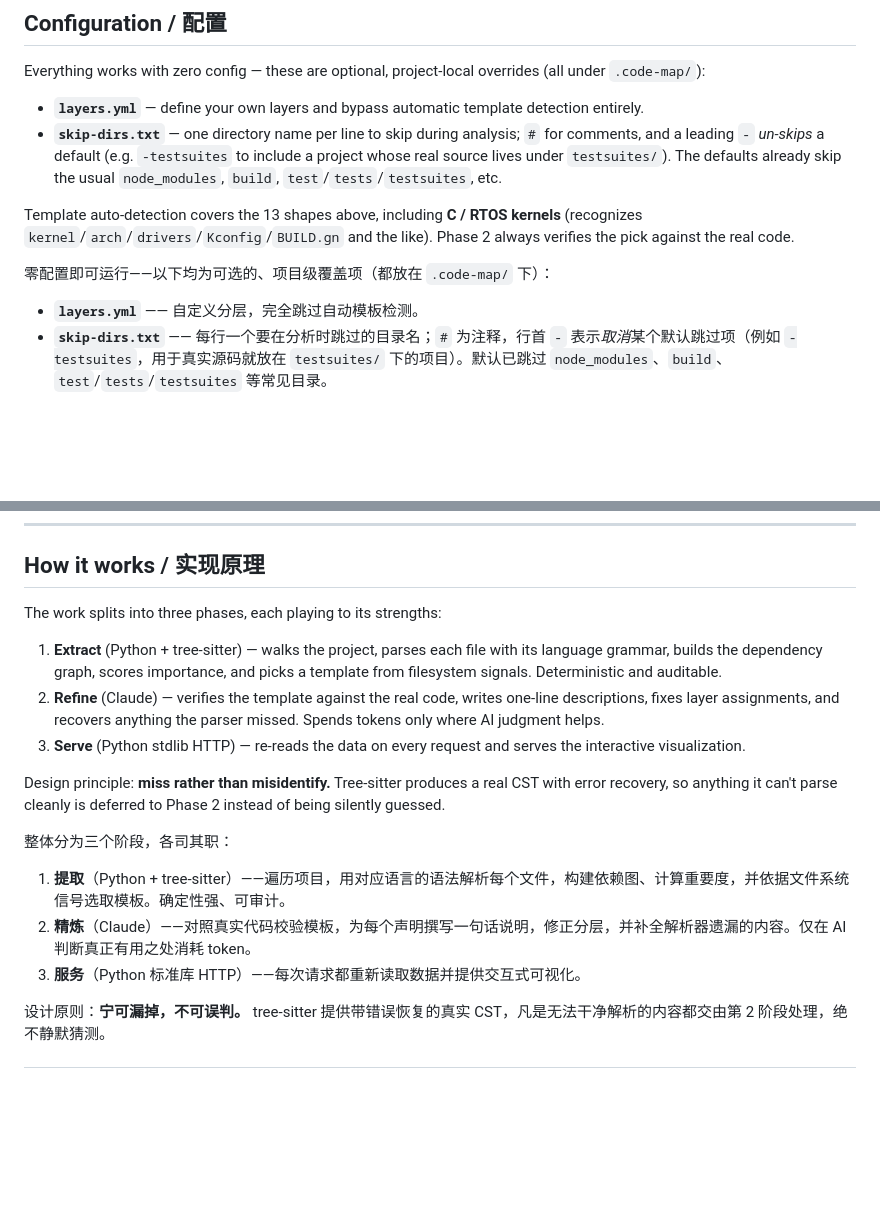
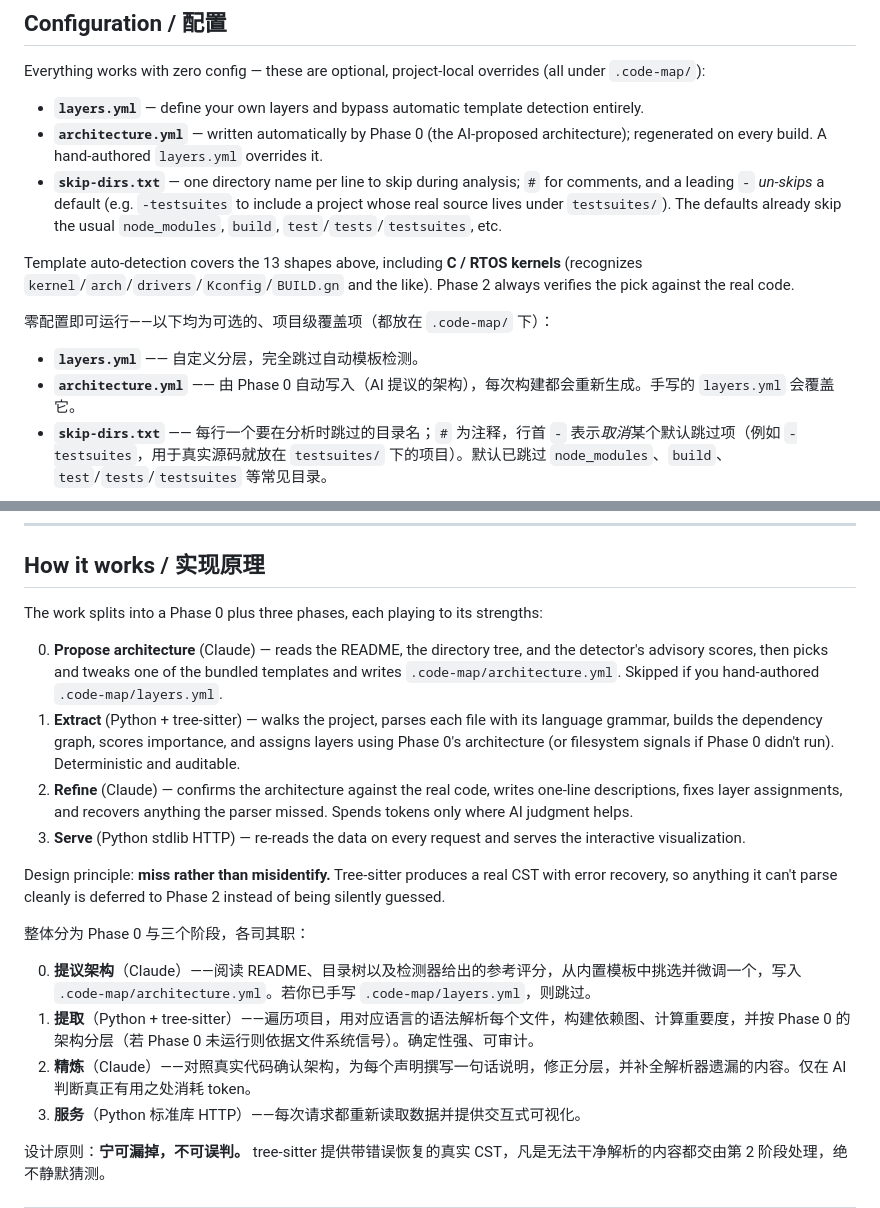
Before and after one commit to MollyAI/code-map, a Markdown page: README.md, 2 parts joined by grey strips. GitHub-like rendering; blank space fills up the shorter version.

Commit message:
docs: document Phase 0 in CLAUDE.md + README (pipeline, precedence, config)
Co-Authored-By: Claude Opus 4.8 (1M context) <noreply@anthropic.com>

```diff
--- a/README.md
+++ b/README.md
@@ -49,6 +49,7 @@ Scans your project, picks a fitting architectural template (Clean Architecture,
 Everything works with zero config — these are optional, project-local overrides (all under `.code-map/`):
 
 - **`layers.yml`** — define your own layers and bypass automatic template detection entirely.
+- **`architecture.yml`** — written automatically by Phase 0 (the AI-proposed architecture); regenerated on every build. A hand-authored `layers.yml` overrides it.
 - **`skip-dirs.txt`** — one directory name per line to skip during analysis; `#` for comments, and a leading `-` *un-skips* a default (e.g. `-testsuites` to include a project whose real source lives under `testsuites/`). The defaults already skip the usual `node_modules`, `build`, `test`/`tests`/`testsuites`, etc.
 
 Template auto-detection covers the 13 shapes above, including **C / RTOS kernels** (recognizes `kernel`/`arch`/`drivers`/`Kconfig`/`BUILD.gn` and the like). Phase 2 always verifies the pick against the real code.
@@ -56,6 +57,7 @@ Template auto-detection covers the 13 shapes above, including **C / RTOS kernels
 零配置即可运行——以下均为可选的、项目级覆盖项（都放在 `.code-map/` 下）：
 
 - **`layers.yml`** —— 自定义分层，完全跳过自动模板检测。
+- **`architecture.yml`** —— 由 Phase 0 自动写入（AI 提议的架构），每次构建都会重新生成。手写的 `layers.yml` 会覆盖它。
 - **`skip-dirs.txt`** —— 每行一个要在分析时跳过的目录名；`#` 为注释，行首 `-` 表示*取消*某个默认跳过项（例如 `-testsuites`，用于真实源码就放在 `testsuites/` 下的项目）。默认已跳过 `node_modules`、`build`、`test`/`tests`/`testsuites` 等常见目录。
 
 模板自动检测覆盖上述 13 种形态，包括 **C / RTOS 内核**（可识别 `kernel`/`arch`/`drivers`/`Kconfig`/`BUILD.gn` 等信号）。第 2 阶段始终会对照真实代码校验所选模板。
@@ -81,18 +83,20 @@ To update: `/plugin marketplace update code-map`. To remove: `/plugin uninstall
 
 ## How it works / 实现原理
 
-The work splits into three phases, each playing to its strengths:
+The work splits into a Phase 0 plus three phases, each playing to its strengths:
 
-1. **Extract** (Python + tree-sitter) — walks the project, parses each file with its language grammar, builds the dependency graph, scores importance, and picks a template from filesystem signals. Deterministic and auditable.
-2. **Refine** (Claude) — verifies the template against the real code, writes one-line descriptions, fixes layer assignments, and recovers anything the parser missed. Spends tokens only where AI judgment helps.
+0. **Propose architecture** (Claude) — reads the README, the directory tree, and the detector's advisory scores, then picks and tweaks one of the bundled templates and writes `.code-map/architecture.yml`. Skipped if you hand-authored `.code-map/layers.yml`.
+1. **Extract** (Python + tree-sitter) — walks the project, parses each file with its language grammar, builds the dependency graph, scores importance, and assigns layers using Phase 0's architecture (or filesystem signals if Phase 0 didn't run). Deterministic and auditable.
+2. **Refine** (Claude) — confirms the architecture against the real code, writes one-line descriptions, fixes layer assignments, and recovers anything the parser missed. Spends tokens only where AI judgment helps.
 3. **Serve** (Python stdlib HTTP) — re-reads the data on every request and serves the interactive visualization.
 
 Design principle: **miss rather than misidentify.** Tree-sitter produces a real CST with error recovery, so anything it can't parse cleanly is deferred to Phase 2 instead of being silently guessed.
 
-整体分为三个阶段，各司其职：
+整体分为 Phase 0 与三个阶段，各司其职：
 
-1. **提取**（Python + tree-sitter）——遍历项目，用对应语言的语法解析每个文件，构建依赖图、计算重要度，并依据文件系统信号选取模板。确定性强、可审计。
-2. **精炼**（Claude）——对照真实代码校验模板，为每个声明撰写一句话说明，修正分层，并补全解析器遗漏的内容。仅在 AI 判断真正有用之处消耗 token。
+0. **提议架构**（Claude）——阅读 README、目录树以及检测器给出的参考评分，从内置模板中挑选并微调一个，写入 `.code-map/architecture.yml`。若你已手写 `.code-map/layers.yml`，则跳过。
+1. **提取**（Python + tree-sitter）——遍历项目，用对应语言的语法解析每个文件，构建依赖图、计算重要度，并按 Phase 0 的架构分层（若 Phase 0 未运行则依据文件系统信号）。确定性强、可审计。
+2. **精炼**（Claude）——对照真实代码确认架构，为每个声明撰写一句话说明，修正分层，并补全解析器遗漏的内容。仅在 AI 判断真正有用之处消耗 token。
 3. **服务**（Python 标准库 HTTP）——每次请求都重新读取数据并提供交互式可视化。
 
 设计原则：**宁可漏掉，不可误判。** tree-sitter 提供带错误恢复的真实 CST，凡是无法干净解析的内容都交由第 2 阶段处理，绝不静默猜测。
```
Also changed, not shown: CLAUDE.md (+4 -3 lines).
